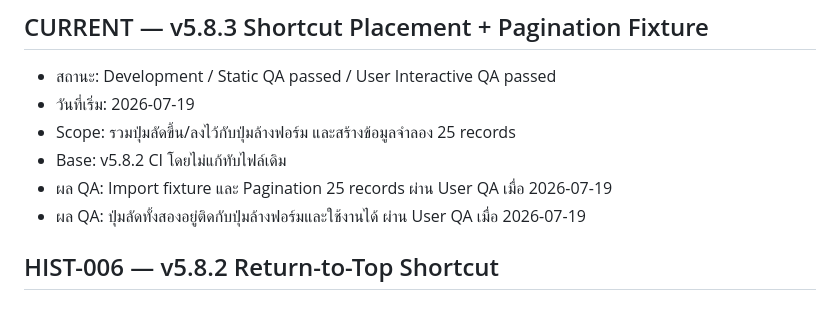
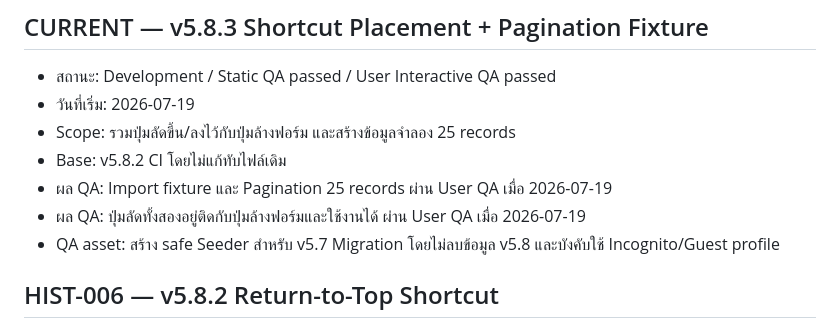
Before and after one commit to chettana33/ichinotour-quotation, a Markdown page: TASK_HISTORY.md, the part around the change. GitHub-like rendering.

Commit message:
Checkpoint v5.7 migration test setup in TASK_HISTORY.md

```diff
--- a/TASK_HISTORY.md
+++ b/TASK_HISTORY.md
@@ -8,6 +8,7 @@
 - Base: v5.8.2 CI โดยไม่แก้ทับไฟล์เดิม
 - ผล QA: Import fixture และ Pagination 25 records ผ่าน User QA เมื่อ 2026-07-19
 - ผล QA: ปุ่มลัดทั้งสองอยู่ติดกับปุ่มล้างฟอร์มและใช้งานได้ ผ่าน User QA เมื่อ 2026-07-19
+- QA asset: สร้าง safe Seeder สำหรับ v5.7 Migration โดยไม่ลบข้อมูล v5.8 และบังคับใช้ Incognito/Guest profile
 
 ## HIST-006 — v5.8.2 Return-to-Top Shortcut
 
```
